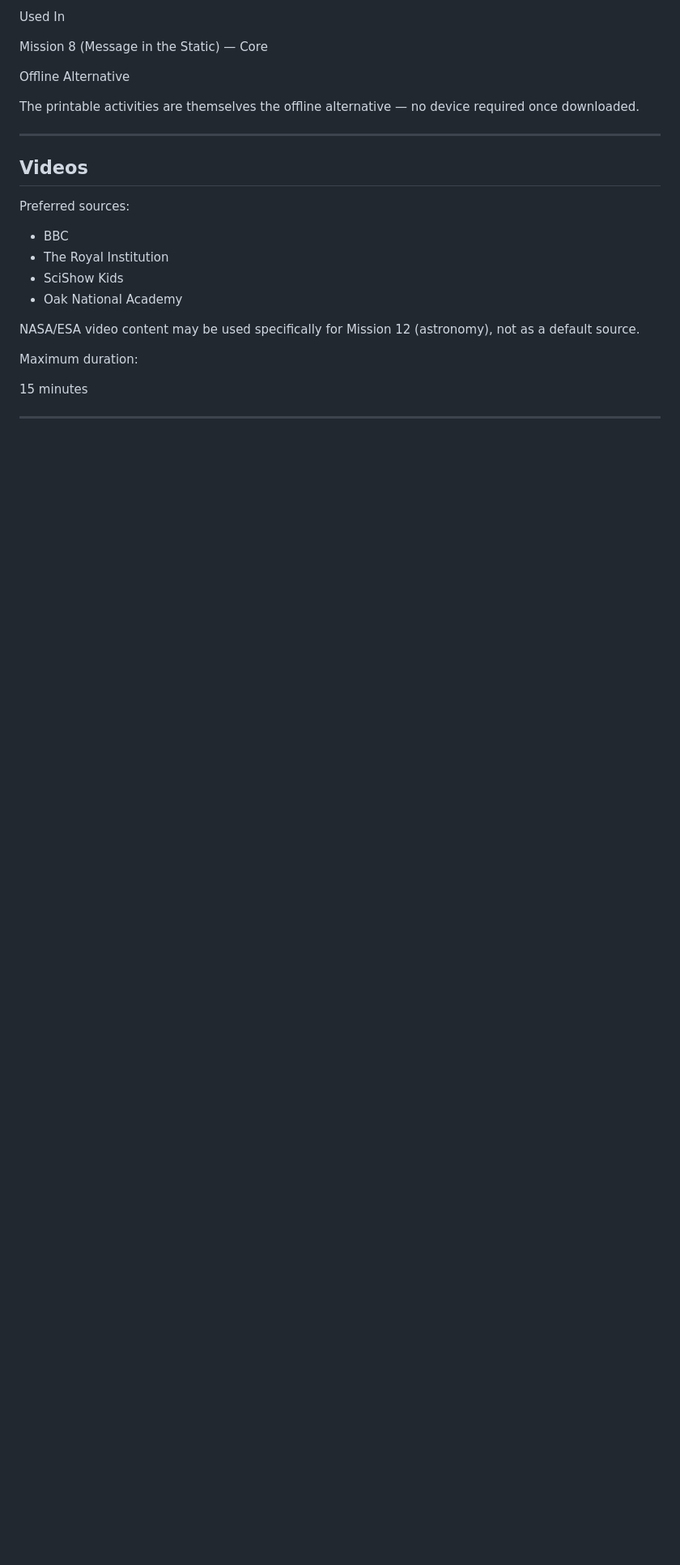
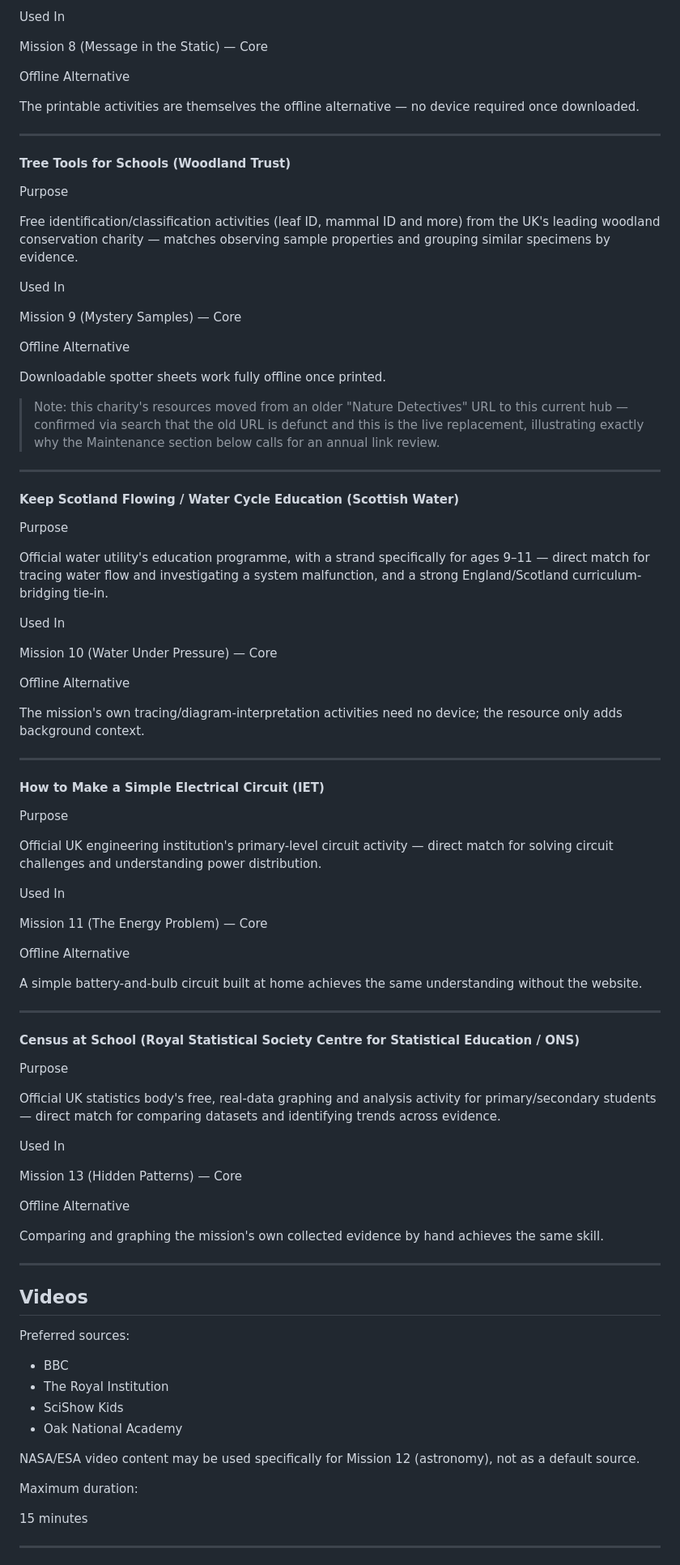
Before and after one commit to pribalky/ExplorerAcademy, a Markdown page: docs/50-content/505_RESOURCES.md, the part around the change. Shown at 81% size. Rendered like a GitHub page; blank space fills up the shorter version.

Commit message:
Run Mission Resource Curator: Missions 9, 10, 11, 13 (Phase 3)
Adds real, verified mission-specific resources:

- Mission 9: Woodland Trust - Tree Tools for Schools (identification/
  classification activities)
- Mission 10: Scottish Water - Keep Scotland Flowing / Water Cycle
  Education (has a strand specifically for ages 9-11)
- Mission 11: IET - How to Make a Simple Electrical Circuit
- Mission 13: Census at School (RSSCSE/ONS) - real-data graphing

Worth noting: search confirmed the Woodland Trust's old "Nature
Detectives" URL is defunct, replaced by "Tree Tools for Schools" - a
concrete example of exactly the link rot 505_RESOURCES.md's Maintenance
section anticipates, caught by verifying rather than assuming.

Co-Authored-By: Claude Sonnet 5 <noreply@anthropic.com>
Claude-Session: https://claude.ai/code/session_017bkB6Nbf6HRYyoiTNEfByx

```diff
--- a/docs/50-content/505_RESOURCES.md
+++ b/docs/50-content/505_RESOURCES.md
@@ -231,6 +231,72 @@ The printable activities are themselves the offline alternative — no device re
 
 ---
 
+#### Tree Tools for Schools (Woodland Trust)
+
+Purpose
+
+Free identification/classification activities (leaf ID, mammal ID and more) from the UK's leading woodland conservation charity — matches observing sample properties and grouping similar specimens by evidence.
+
+Used In
+
+Mission 9 (Mystery Samples) — Core
+
+Offline Alternative
+
+Downloadable spotter sheets work fully offline once printed.
+
+> Note: this charity's resources moved from an older "Nature Detectives" URL to this current hub — confirmed via search that the old URL is defunct and this is the live replacement, illustrating exactly why the Maintenance section below calls for an annual link review.
+
+---
+
+#### Keep Scotland Flowing / Water Cycle Education (Scottish Water)
+
+Purpose
+
+Official water utility's education programme, with a strand specifically for ages 9–11 — direct match for tracing water flow and investigating a system malfunction, and a strong England/Scotland curriculum-bridging tie-in.
+
+Used In
+
+Mission 10 (Water Under Pressure) — Core
+
+Offline Alternative
+
+The mission's own tracing/diagram-interpretation activities need no device; the resource only adds background context.
+
+---
+
+#### How to Make a Simple Electrical Circuit (IET)
+
+Purpose
+
+Official UK engineering institution's primary-level circuit activity — direct match for solving circuit challenges and understanding power distribution.
+
+Used In
+
+Mission 11 (The Energy Problem) — Core
+
+Offline Alternative
+
+A simple battery-and-bulb circuit built at home achieves the same understanding without the website.
+
+---
+
+#### Census at School (Royal Statistical Society Centre for Statistical Education / ONS)
+
+Purpose
+
+Official UK statistics body's free, real-data graphing and analysis activity for primary/secondary students — direct match for comparing datasets and identifying trends across evidence.
+
+Used In
+
+Mission 13 (Hidden Patterns) — Core
+
+Offline Alternative
+
+Comparing and graphing the mission's own collected evidence by hand achieves the same skill.
+
+---
+
 ## Videos
 
 Preferred sources:
```
